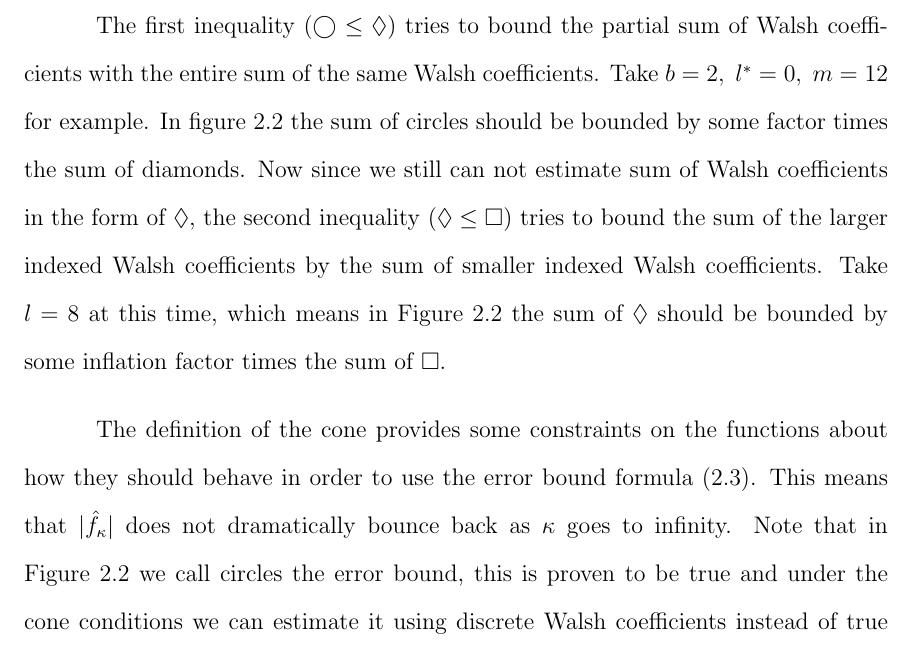
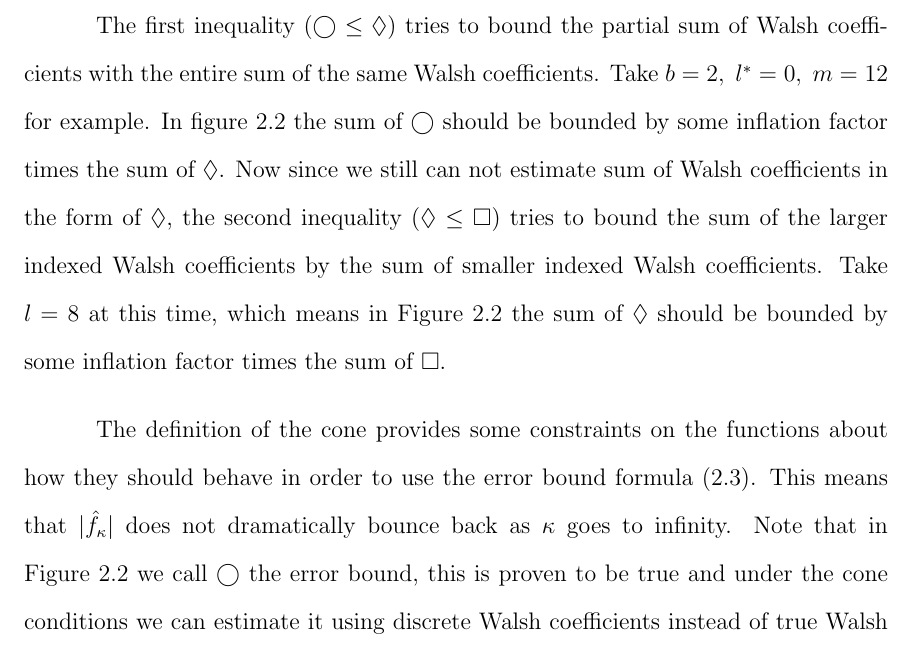
Before and after one commit to TatsuLee/IIT_MS_Thesis, a LaTeX thesis (thesis.tex, which reads chapter2.tex): part of page 13 of 36, cut so that both start at the same text. Compiled offline with pdfLaTeX; a LaTeX package or settings file that is missing is left out.

Commit message:
circle fix

```diff
--- a/chapter2.tex
+++ b/chapter2.tex
@@ -154,13 +154,13 @@ Here is the definition of the cone condition:
 
 The first inequality ($\bigcirc \leq \Diamond$) tries to bound the partial sum of Walsh coefficients with the entire sum of the same Walsh coefficients.
 Take $b=2,\; l^*=0,\; m=12$ for example.
-In figure~\ref{fg:cone} the sum of circles should be bounded by some factor times the sum of diamonds.
+In figure~\ref{fg:cone} the sum of $\bigcirc$ should be bounded by some inflation factor times the sum of $\Diamond$.
 Now since we still can not estimate sum of Walsh coefficients in the form of $\Diamond$, the second inequality ($\Diamond\leq \Box$) tries to bound the sum of the larger indexed Walsh coefficients by the sum of smaller indexed Walsh coefficients.
 Take $l=8$ at this time, which means in Figure~\ref{fg:cone} the sum of $\Diamond$ should be bounded by some inflation factor times the sum of $\Box$.
 
 The definition of the cone provides some constraints on the functions about how they should behave in order to use the error bound formula~\eqref{eq:errBound}.
 This means that $|\hat{f}_\kappa|$ does not dramatically bounce back as $\kappa$ goes to infinity.
-Note that in Figure~\ref{fg:cone} we call circles the error bound, this is proven to be true and under the cone conditions we can estimate it using discrete Walsh coefficients instead of true Walsh coefficients.
+Note that in Figure~\ref{fg:cone} we call $\bigcirc$ the error bound, this is proven to be true and under the cone conditions we can estimate it using discrete Walsh coefficients instead of true Walsh coefficients.
 \begin{figure}[h]
     \centering
     \includegraphics[width=\textwidth]{figures/cone.eps}
```
Also changed, not shown: thesis.pdf, 1 other file.
